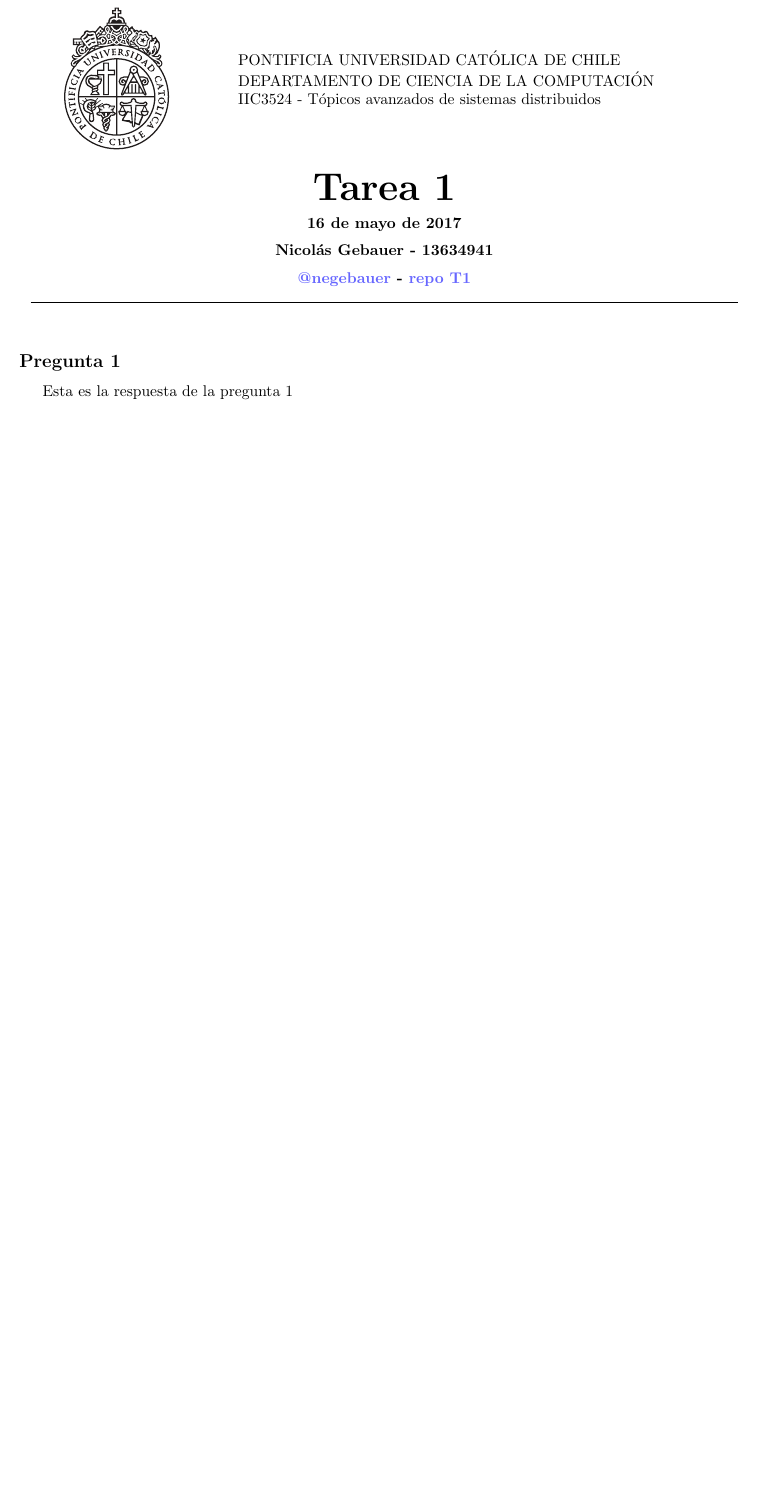
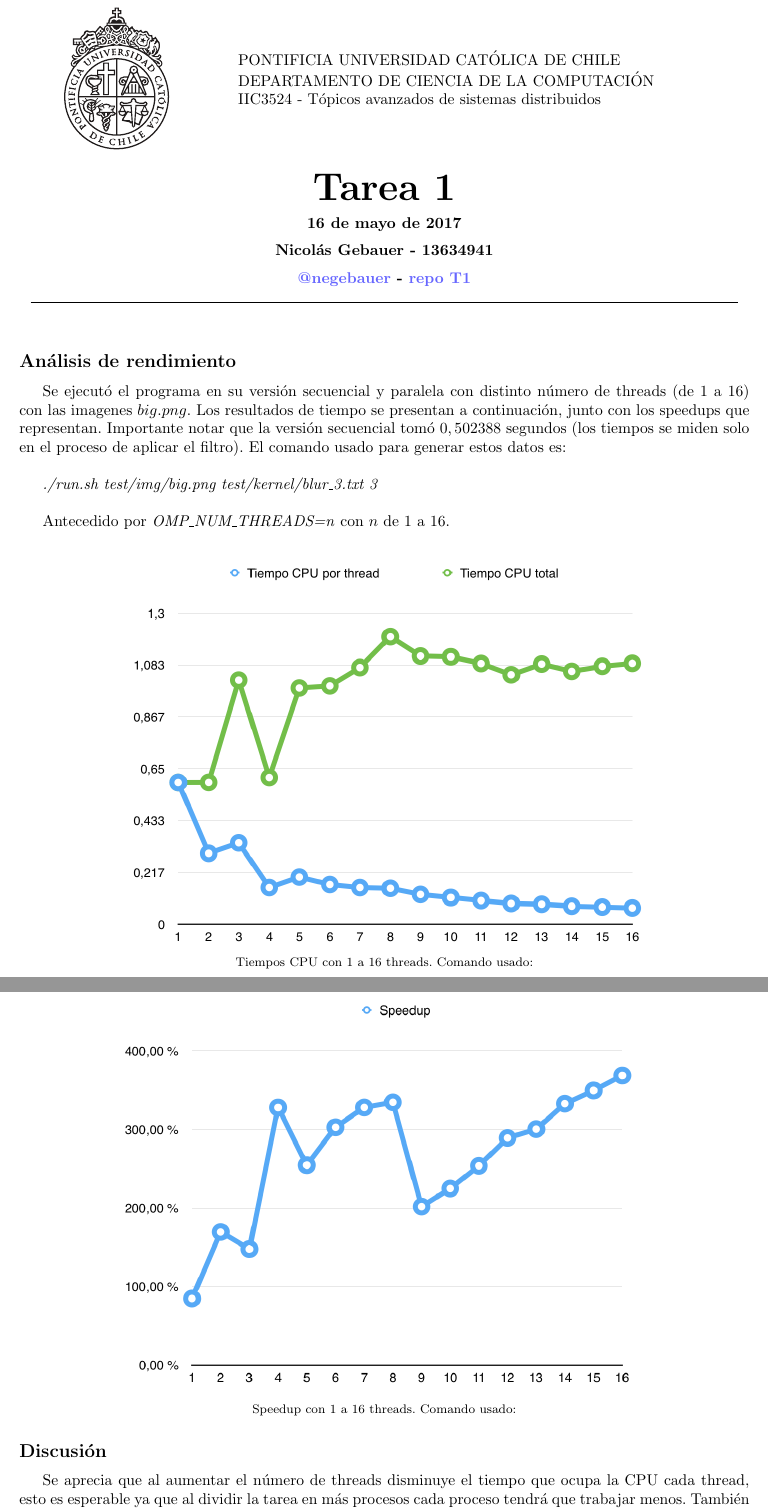
Before and after one commit to negebauer/IIC3524-Distribuidos-T1, a LaTeX document (report/Informe.tex): part of the page before the commit and two parts of pages 1 and 2 of 2 after it, the two joined at a grey line, cut so that both start at the same text, the shorter picture padded with empty space. Compiled offline with pdfLaTeX.

Commit message:
Finish this thang

```diff
--- a/report/Informe.tex
+++ b/report/Informe.tex
@@ -75,7 +75,27 @@
  % \bf {\huge Análisis}
 \end{center}
 
-\subsection*{Pregunta 1}
-Esta es la respuesta de la pregunta 1
+\subsection*{Análisis de rendimiento}
+Se ejecutó el programa en su versión secuencial y paralela con distinto número de threads (de 1 a 16) con las imagenes $big.png$. Los resultados de tiempo se presentan a continuación, junto con los speedups que representan. Importante notar que la versión secuencial tomó $0,502388$ segundos (los tiempos se miden solo en el proceso de aplicar el filtro). El comando usado para generar estos datos es:\\
+
+\textit{./run.sh test/img/big.png test/kernel/blur\_3.txt 3}\\
+
+Antecedido por \textit{OMP\_NUM\_THREADS=n} con $n$ de 1 a 16.\\
+
+\begin{center}
+ \includegraphics[width=12cm]{imgs/big_threads.png}\\
+ \footnotesize{Tiempos CPU con 1 a 16 threads. Comando usado:}\\
+\end{center}
+
+
+\begin{center}
+ \includegraphics[width=12cm]{imgs/big_threads_speedup.png}\\
+ \footnotesize{Speedup con 1 a 16 threads. Comando usado:}\\
+\end{center}
+
+\subsection*{Discusión}
+Se aprecia que al aumentar el número de threads disminuye el tiempo que ocupa la CPU cada thread, esto es esperable ya que al dividir la tarea en más procesos cada proceso tendrá que trabajar menos. También el tiempo total de uso de la CPU aumenta al aumentar el número de threads. Esto también es esperable ya que al tener más procesos que corren sobre la CPU es uso total es mayor. Es importante destacar que este tiempo no es cuanto demora el programa, sino más bien cuanto tiempo de cómputo usa de la CPU (en su totalidad). A partir de los 8 threads este valor se estabiliza. Esto puede deberse a que a partir de los 8 threads la CPU se utiliza por completo. Por lo tanto, el tiempo total de uso ya no se puede disminuir. Tener más threads solo hace que cada thread trabaje menos, pero el uso total de la CPU se mantiene.\\
+
+Lo importante es el speedup, el cual tiene a disminuir al aumentar la cantidad de threads. Se observa que al pasar de 2 a 3 y de 4 a 5 el speedup disminuye. Esto puede deberse a que el paralelismo funciona mejor con potencias de 2.\\
 
 \end{document}
```
Also changed, not shown: report/Informe.pdf, report/imgs/big_threads.png (added), report/imgs/big_threads_speedup.png (added), 1 other file.
